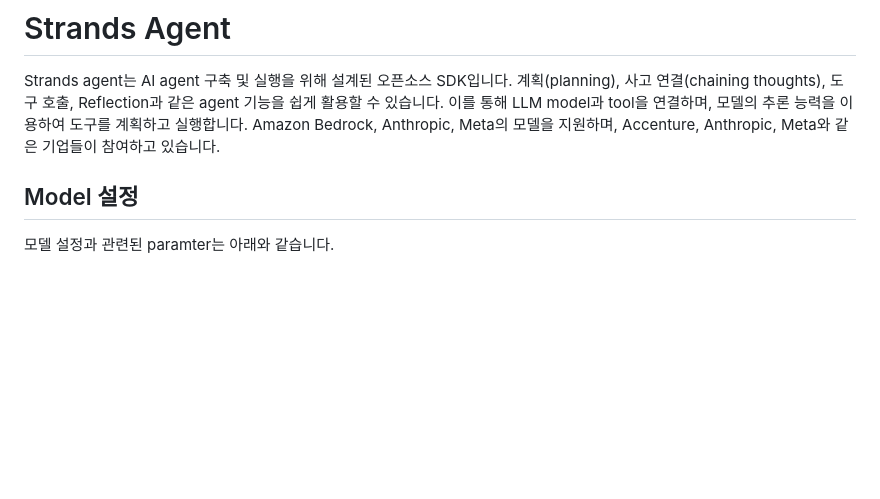
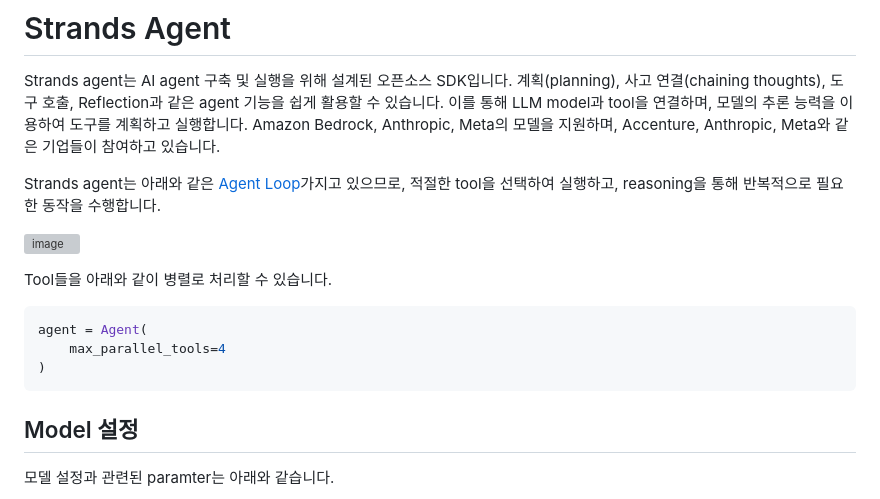
Before and after one commit to kyopark2014/strands-agent, a Markdown page: README.md, the part around the change. Drawn GitHub-style; blank space fills up the shorter version; grey boxes are pictures that could not be loaded.

````diff
--- a/README.md
+++ b/README.md
@@ -1,6 +1,19 @@
 # Strands Agent
 
 Strands agent는 AI agent 구축 및 실행을 위해 설계된 오픈소스 SDK입니다. 계획(planning), 사고 연결(chaining thoughts), 도구 호출, Reflection과 같은 agent 기능을 쉽게 활용할 수 있습니다. 이를 통해 LLM model과 tool을 연결하며, 모델의 추론 능력을 이용하여 도구를 계획하고 실행합니다. Amazon Bedrock, Anthropic, Meta의 모델을 지원하며, Accenture, Anthropic, Meta와 같은 기업들이 참여하고 있습니다.
+
+
+Strands agent는 아래와 같은 [Agent Loop](https://strandsagents.com/0.1.x/user-guide/concepts/agents/agent-loop/)가지고 있으므로, 적절한 tool을 선택하여 실행하고, reasoning을 통해 반복적으로 필요한 동작을 수행합니다.
+
+![image](https://github.com/user-attachments/assets/6f641574-9d0b-4542-b87f-98d7c2715e09)
+
+Tool들을 아래와 같이 병렬로 처리할 수 있습니다.
+
+```python
+agent = Agent(
+    max_parallel_tools=4
+)
+```
 
 ## Model 설정
 
````
